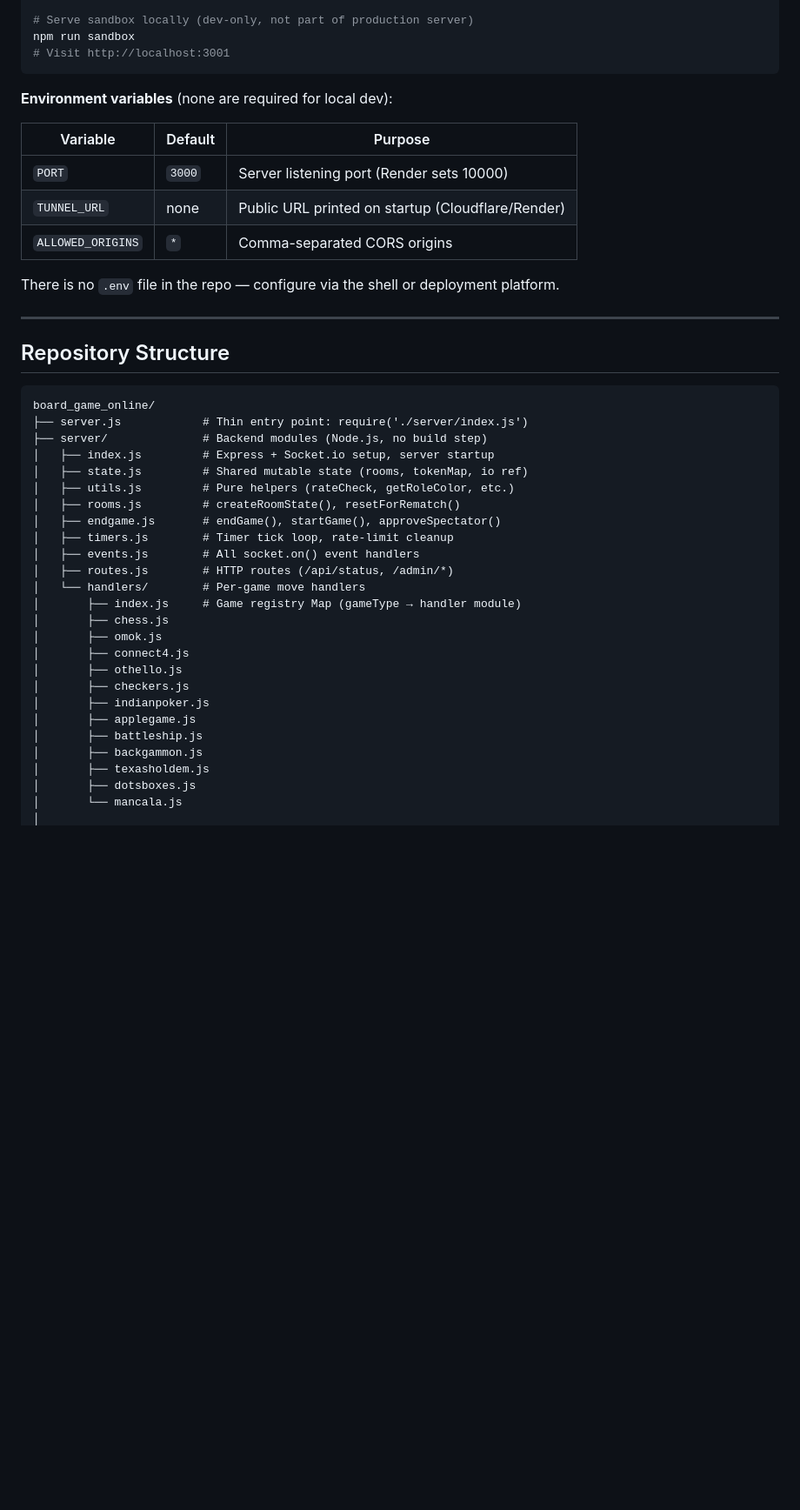
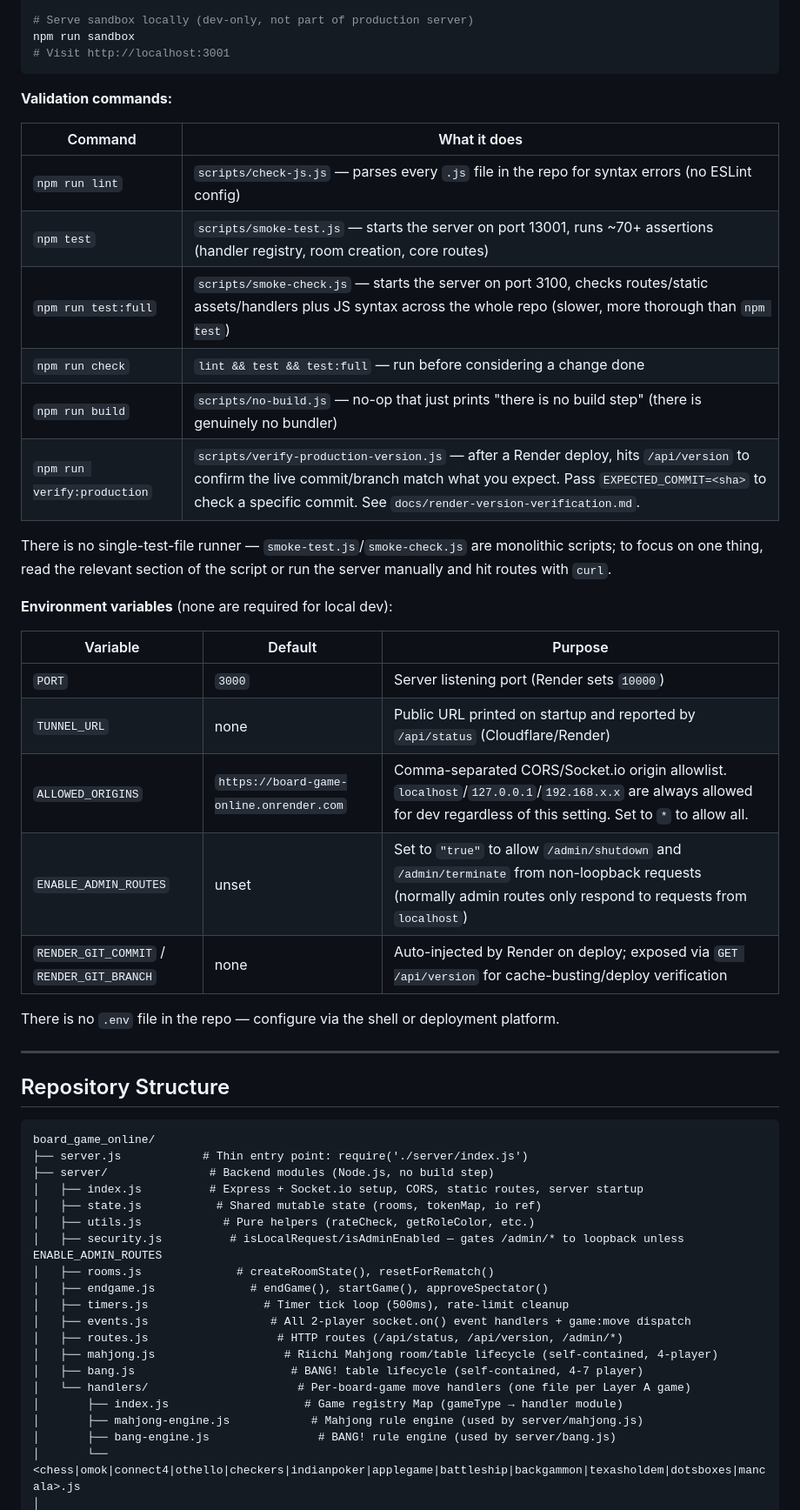
Before and after one commit to KulkulZa1/board_game_online, a Markdown page: CLAUDE.md, the part around one of its changes. Shown at 87% size. Rendered like a GitHub page; blank space fills up the shorter version.

````diff
--- a/CLAUDE.md
+++ b/CLAUDE.md
@@ -40,13 +46,28 @@ npm run sandbox
 # Visit http://localhost:3001
 ```
 
+**Validation commands:**
+
+| Command | What it does |
+|---------|---------------|
+| `npm run lint` | `scripts/check-js.js` — parses every `.js` file in the repo for syntax errors (no ESLint config) |
+| `npm test` | `scripts/smoke-test.js` — starts the server on port 13001, runs ~70+ assertions (handler registry, room creation, core routes) |
+| `npm run test:full` | `scripts/smoke-check.js` — starts the server on port 3100, checks routes/static assets/handlers plus JS syntax across the whole repo (slower, more thorough than `npm test`) |
+| `npm run check` | `lint && test && test:full` — run before considering a change done |
+| `npm run build` | `scripts/no-build.js` — no-op that just prints "there is no build step" (there is genuinely no bundler) |
+| `npm run verify:production` | `scripts/verify-production-version.js` — after a Render deploy, hits `/api/version` to confirm the live commit/branch match what you expect. Pass `EXPECTED_COMMIT=<sha>` to check a specific commit. See `docs/render-version-verification.md`. |
+
+There is no single-test-file runner — `smoke-test.js`/`smoke-check.js` are monolithic scripts; to focus on one thing, read the relevant section of the script or run the server manually and hit routes with `curl`.
+
 **Environment variables** (none are required for local dev):
 
 | Variable | Default | Purpose |
 |----------|---------|---------|
-| `PORT` | `3000` | Server listening port (Render sets 10000) |
-| `TUNNEL_URL` | none | Public URL printed on startup (Cloudflare/Render) |
-| `ALLOWED_ORIGINS` | `*` | Comma-separated CORS origins |
+| `PORT` | `3000` | Server listening port (Render sets `10000`) |
+| `TUNNEL_URL` | none | Public URL printed on startup and reported by `/api/status` (Cloudflare/Render) |
+| `ALLOWED_ORIGINS` | `https://board-game-online.onrender.com` | Comma-separated CORS/Socket.io origin allowlist. `localhost`/`127.0.0.1`/`192.168.x.x` are always allowed for dev regardless of this setting. Set to `*` to allow all. |
+| `ENABLE_ADMIN_ROUTES` | unset | Set to `"true"` to allow `/admin/shutdown` and `/admin/terminate` from non-loopback requests (normally admin routes only respond to requests from `localhost`) |
+| `RENDER_GIT_COMMIT` / `RENDER_GIT_BRANCH` | none | Auto-injected by Render on deploy; exposed via `GET /api/version` for cache-busting/deploy verification |
 
 There is no `.env` file in the repo — configure via the shell or deployment platform.
 
@@ -57,27 +78,21 @@ There is no `.env` file in the repo — configure via the shell or deployment pl
 ```
 board_game_online/
 ├── server.js            # Thin entry point: require('./server/index.js')
-├── server/              # Backend modules (Node.js, no build step)
-│   ├── index.js         # Express + Socket.io setup, server startup
-│   ├── state.js         # Shared mutable state (rooms, tokenMap, io ref)
-│   ├── utils.js         # Pure helpers (rateCheck, getRoleColor, etc.)
-│   ├── rooms.js         # createRoomState(), resetForRematch()
-│   ├── endgame.js       # endGame(), startGame(), approveSpectator()
-│   ├── timers.js        # Timer tick loop, rate-limit cleanup
-│   ├── events.js        # All socket.on() event handlers
-│   ├── routes.js        # HTTP routes (/api/status, /admin/*)
-│   └── handlers/        # Per-game move handlers
-│       ├── index.js     # Game registry Map (gameType → handler module)
-│       ├── chess.js
-│       ├── omok.js
-│       ├── connect4.js
-│       ├── othello.js
-│       ├── checkers.js
-│       ├── indianpoker.js
-│       ├── applegame.js
-│       ├── battleship.js
-│       ├── backgammon.js
-│       ├── texasholdem.js
-│       ├── dotsboxes.js
-│       └── mancala.js
+├── server/               # Backend modules (Node.js, no build step)
+│   ├── index.js          # Express + Socket.io setup, CORS, static routes, server startup
+│   ├── state.js           # Shared mutable state (rooms, tokenMap, io ref)
+│   ├── utils.js            # Pure helpers (rateCheck, getRoleColor, etc.)
+│   ├── security.js          # isLocalRequest/isAdminEnabled — gates /admin/* to loopback unless ENABLE_ADMIN_ROUTES
+│   ├── rooms.js              # createRoomState(), resetForRematch()
+│   ├── endgame.js              # endGame(), startGame(), approveSpectator()
+│   ├── timers.js                 # Timer tick loop (500ms), rate-limit cleanup
+│   ├── events.js                  # All 2-player socket.on() event handlers + game:move dispatch
+│   ├── routes.js                   # HTTP routes (/api/status, /api/version, /admin/*)
+│   ├── mahjong.js                   # Riichi Mahjong room/table lifecycle (self-contained, 4-player)
+│   ├── bang.js                       # BANG! table lifecycle (self-contained, 4-7 player)
+│   └── handlers/                      # Per-board-game move handlers (one file per Layer A game)
+│       ├── index.js                    # Game registry Map (gameType → handler module)
+│       ├── mahjong-engine.js            # Mahjong rule engine (used by server/mahjong.js)
+│       ├── bang-engine.js                # BANG! rule engine (used by server/bang.js)
+│       └── <chess|omok|connect4|othello|checkers|indianpoker|applegame|battleship|backgammon|texasholdem|dotsboxes|mancala>.js
 │
````
Also changed, not shown: other parts of CLAUDE.md (+105 -122 lines).
